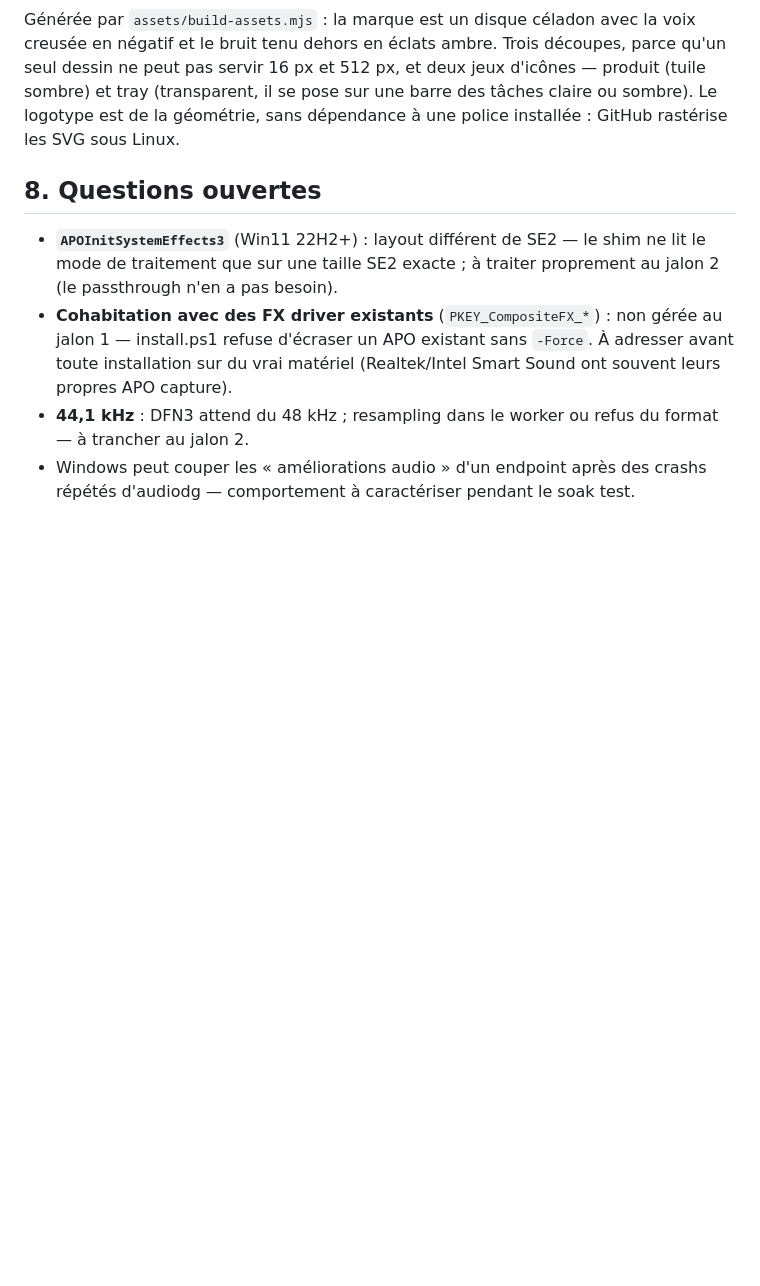
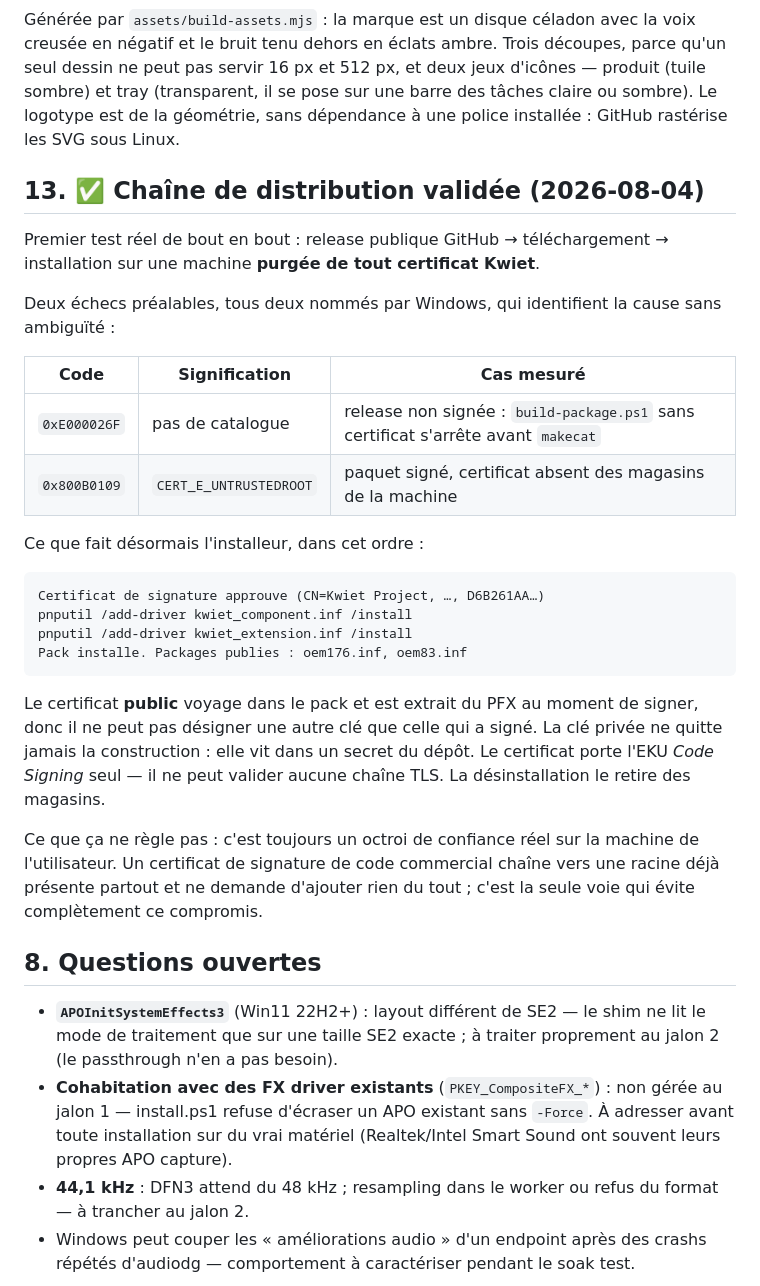
Before and after one commit to smolleyes/kwiet, a Markdown page: docs/architecture.md, the part around the change. Drawn GitHub-style; blank space fills up the shorter version.

Commit message:
Docs: record the first end-to-end validated distribution chain
Public GitHub release, downloaded and installed on a machine purged of every Kwiet certificate. The two prior failures are recorded with their codes -- 0xE000026F (no catalogue) and 0x800B0109 (untrusted root) -- because they name the cause precisely and were the evidence that settled the signing question.

````diff
--- a/docs/architecture.md
+++ b/docs/architecture.md
@@ -967,6 +967,39 @@ d'icônes — produit (tuile sombre) et tray (transparent, il se pose sur une ba
 des tâches claire ou sombre). Le logotype est de la géométrie, sans dépendance à
 une police installée : GitHub rastérise les SVG sous Linux.
 
+## 13. ✅ Chaîne de distribution validée (2026-08-04)
+
+Premier test réel de bout en bout : release publique GitHub → téléchargement →
+installation sur une machine **purgée de tout certificat Kwiet**.
+
+Deux échecs préalables, tous deux nommés par Windows, qui identifient la cause
+sans ambiguïté :
+
+| Code | Signification | Cas mesuré |
+|---|---|---|
+| `0xE000026F` | pas de catalogue | release non signée : `build-package.ps1` sans certificat s'arrête avant `makecat` |
+| `0x800B0109` | `CERT_E_UNTRUSTEDROOT` | paquet signé, certificat absent des magasins de la machine |
+
+Ce que fait désormais l'installeur, dans cet ordre :
+
+```
+Certificat de signature approuve (CN=Kwiet Project, …, D6B261AA…)
+pnputil /add-driver kwiet_component.inf /install
+pnputil /add-driver kwiet_extension.inf /install
+Pack installe. Packages publies : oem176.inf, oem83.inf
+```
+
+Le certificat **public** voyage dans le pack et est extrait du PFX au moment de
+signer, donc il ne peut pas désigner une autre clé que celle qui a signé. La clé
+privée ne quitte jamais la construction : elle vit dans un secret du dépôt. Le
+certificat porte l'EKU *Code Signing* seul — il ne peut valider aucune chaîne
+TLS. La désinstallation le retire des magasins.
+
+Ce que ça ne règle pas : c'est toujours un octroi de confiance réel sur la
+machine de l'utilisateur. Un certificat de signature de code commercial chaîne
+vers une racine déjà présente partout et ne demande d'ajouter rien du tout ;
+c'est la seule voie qui évite complètement ce compromis.
+
 ## 8. Questions ouvertes
 
 - **`APOInitSystemEffects3`** (Win11 22H2+) : layout différent de SE2 — le
````
